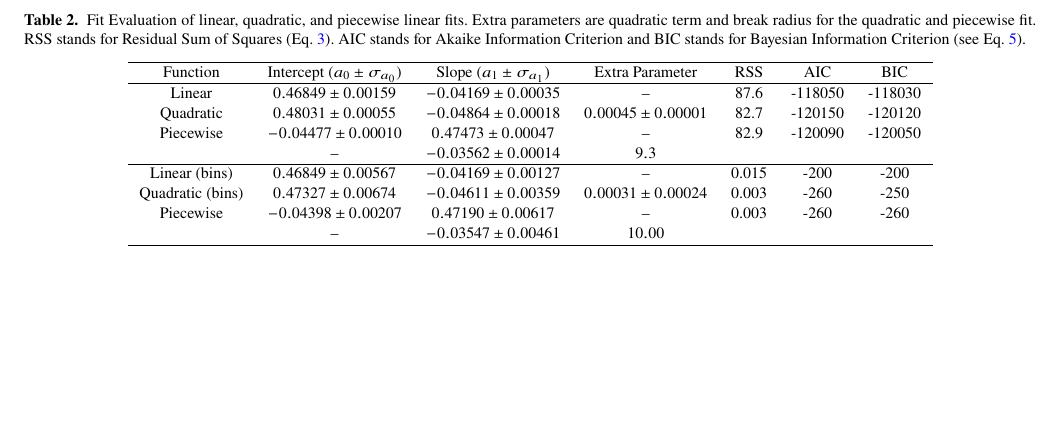
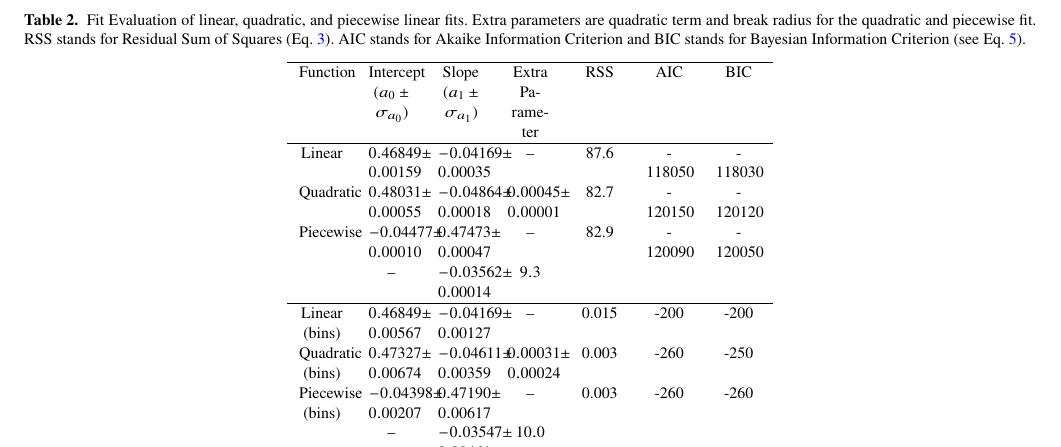
Before and after one commit to svenbuder/nihao_radial_metallicity_gradients, a LaTeX paper (nihao_radial_metallicity_gradients.tex, which reads tables/global_fit_results_comparison.tex): part of page 6 of 17 before the commit and part of page 6 of 18 after it, cut so that both start at the same text, the shorter picture padded with empty space. Compiled offline with pdfLaTeX; a LaTeX package or settings file that is missing is left out.

Commit message:
fix table formatting

```diff
--- a/tables/global_fit_results_comparison.tex
+++ b/tables/global_fit_results_comparison.tex
@@ -7,7 +7,7 @@ RSS stands for Residual Sum of Squares (Eq.~\ref{eq:rss}).
 AIC stands for Akaike Information Criterion and BIC stands for Bayesian Information Criterion (see Eq.~\ref{eq:aic_bic}).
 }
 \label{tab:global_fit_results_comparison}
-\begin{tabular}{ccccccc}
+\begin{tabularx}{\columnwidth}{CCCCCCC}
 \hline
 Function & Intercept ($a_0 \pm \sigma_{a_0}$) & Slope ($a_1 \pm \sigma_{a_1}$) & Extra Parameter & RSS & AIC & BIC \\
 \hline
@@ -18,8 +18,8 @@ Piecewise & $-0.04477 \pm 0.00010$ & $0.47473 \pm 0.00047$ & -- & 82.9 & -120090
 \hline
 Linear (bins)& $0.46849 \pm 0.00567$  & $-0.04169 \pm 0.00127$ & -- & 0.015 & -200  & -200 \\
 Quadratic (bins) & $0.47327 \pm 0.00674$  & $-0.04611 \pm 0.00359$ & $0.00031 \pm 0.00024$ & 0.003 & -260  & -250 \\
-Piecewise & $-0.04398 \pm 0.00207$ & $0.47190 \pm 0.00617$ & -- & 0.003 & -260  & -260 \\
- & -- & $-0.03547 \pm 0.00461$ & $10.00$ & & & \\
+Piecewise (bins) & $-0.04398 \pm 0.00207$ & $0.47190 \pm 0.00617$ & -- & 0.003 & -260  & -260 \\
+ & -- & $-0.03547 \pm 0.00461$ & $10.0$ & & & \\
 \hline
-\end{tabular}
+\end{tabularx}
 \end{table*}
```
